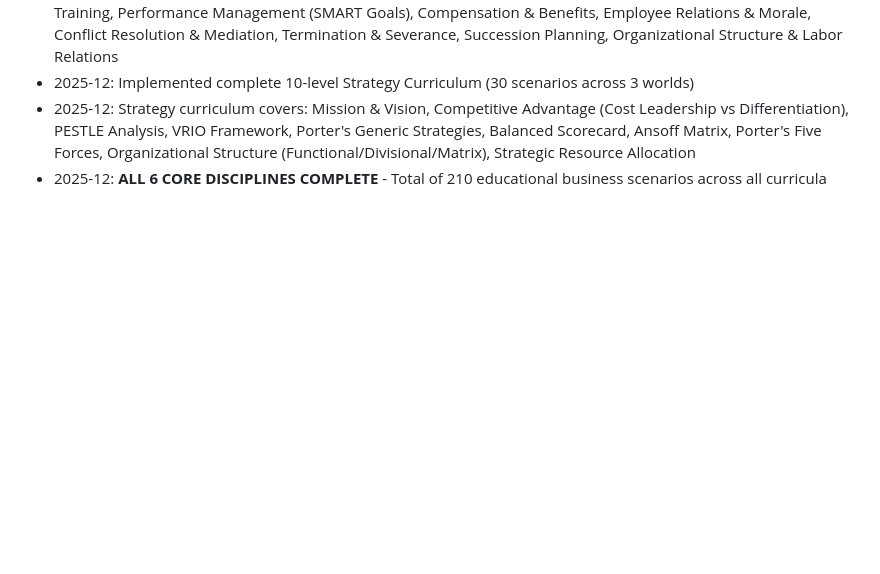
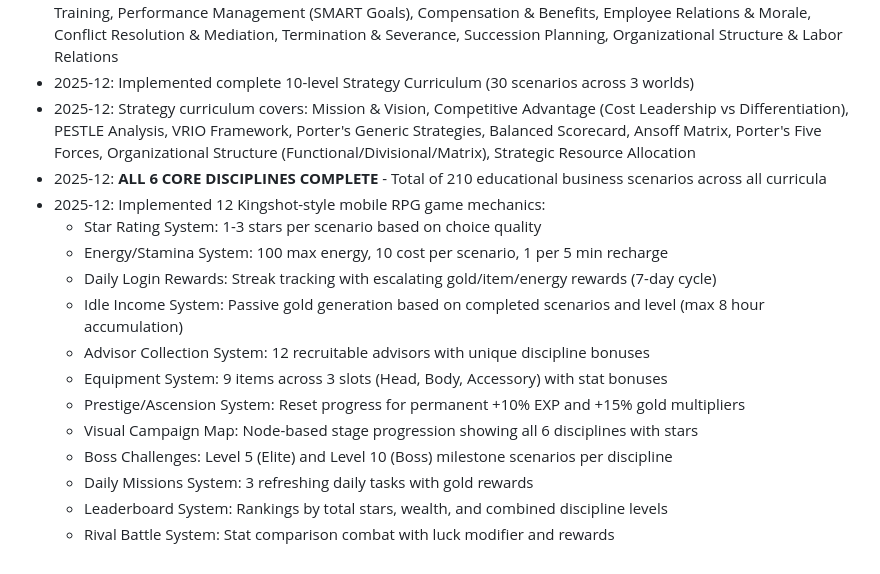
Before and after one commit to ikohnx/Tycoon-RPG, a Markdown page: replit.md, the part around the change. GitHub-like rendering; blank space fills up the shorter version.

Commit message:
Add 12 new game mechanics inspired by mobile RPGs
Update replit.md to document the implementation of 12 Kingshot-style mobile RPG game mechanics, including systems for star ratings, energy, daily rewards, idle income, advisors, equipment, prestige, a campaign map, boss challenges, daily missions, leaderboards, and rival battles.

Replit-Commit-Author: Agent
Replit-Commit-Session-Id: 4b043af2-5487-4303-a72f-b2a293276437
Replit-Commit-Checkpoint-Type: full_checkpoint
Replit-Commit-Event-Id: f81188aa-2e14-45c1-9e71-7d20b2aa459c
Replit-Commit-Screenshot-Url: https://storage.googleapis.com/screenshot-production-us-central1/18ed8a21-f530-41ed-9cf7-8e99185501dc/4b043af2-5487-4303-a72f-b2a293276437/osyCT0F
Replit-Helium-Checkpoint-Created: true

```diff
--- a/replit.md
+++ b/replit.md
@@ -151,3 +151,16 @@ The game runs as a web application on port 5000.
 - 2025-12: Implemented complete 10-level Strategy Curriculum (30 scenarios across 3 worlds)
 - 2025-12: Strategy curriculum covers: Mission & Vision, Competitive Advantage (Cost Leadership vs Differentiation), PESTLE Analysis, VRIO Framework, Porter's Generic Strategies, Balanced Scorecard, Ansoff Matrix, Porter's Five Forces, Organizational Structure (Functional/Divisional/Matrix), Strategic Resource Allocation
 - 2025-12: **ALL 6 CORE DISCIPLINES COMPLETE** - Total of 210 educational business scenarios across all curricula
+- 2025-12: Implemented 12 Kingshot-style mobile RPG game mechanics:
+  - Star Rating System: 1-3 stars per scenario based on choice quality
+  - Energy/Stamina System: 100 max energy, 10 cost per scenario, 1 per 5 min recharge
+  - Daily Login Rewards: Streak tracking with escalating gold/item/energy rewards (7-day cycle)
+  - Idle Income System: Passive gold generation based on completed scenarios and level (max 8 hour accumulation)
+  - Advisor Collection System: 12 recruitable advisors with unique discipline bonuses
+  - Equipment System: 9 items across 3 slots (Head, Body, Accessory) with stat bonuses
+  - Prestige/Ascension System: Reset progress for permanent +10% EXP and +15% gold multipliers
+  - Visual Campaign Map: Node-based stage progression showing all 6 disciplines with stars
+  - Boss Challenges: Level 5 (Elite) and Level 10 (Boss) milestone scenarios per discipline
+  - Daily Missions System: 3 refreshing daily tasks with gold rewards
+  - Leaderboard System: Rankings by total stars, wealth, and combined discipline levels
+  - Rival Battle System: Stat comparison combat with luck modifier and rewards
```
